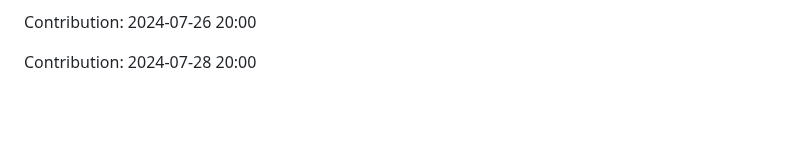
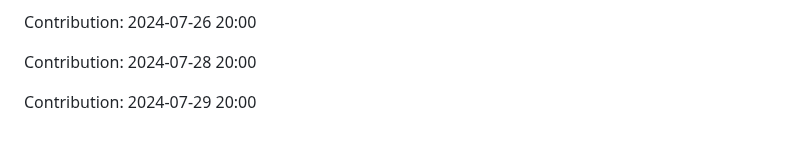
Before and after one commit to IPCODE77/myshop, a Markdown page: README.md, the part around the change. Drawn GitHub-style; blank space fills up the shorter version.

Commit message:
"Contribution: 2024-07-29 20:00"

```diff
--- a/README.md
+++ b/README.md
@@ -2175,3 +2175,5 @@ Contribution: 2024-07-25 20:02
 Contribution: 2024-07-26 20:00
 
 Contribution: 2024-07-28 20:00
+
+Contribution: 2024-07-29 20:00
```
